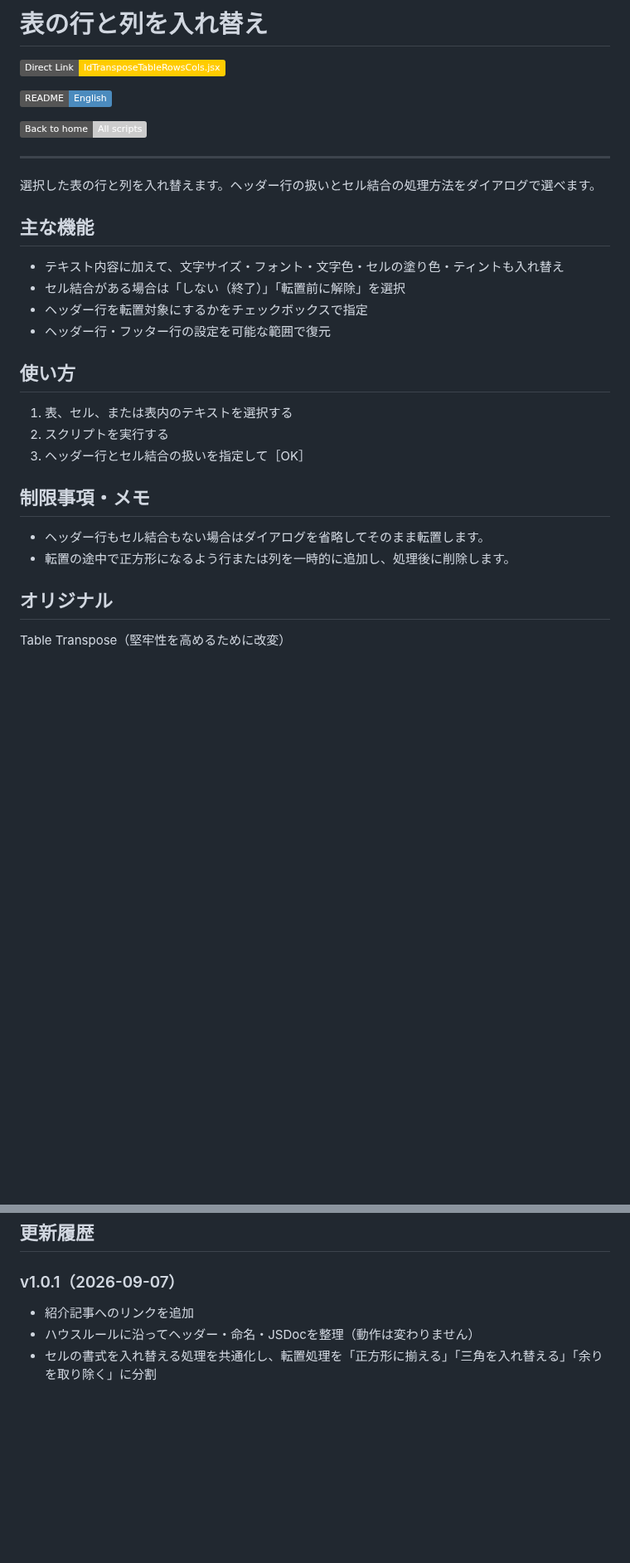
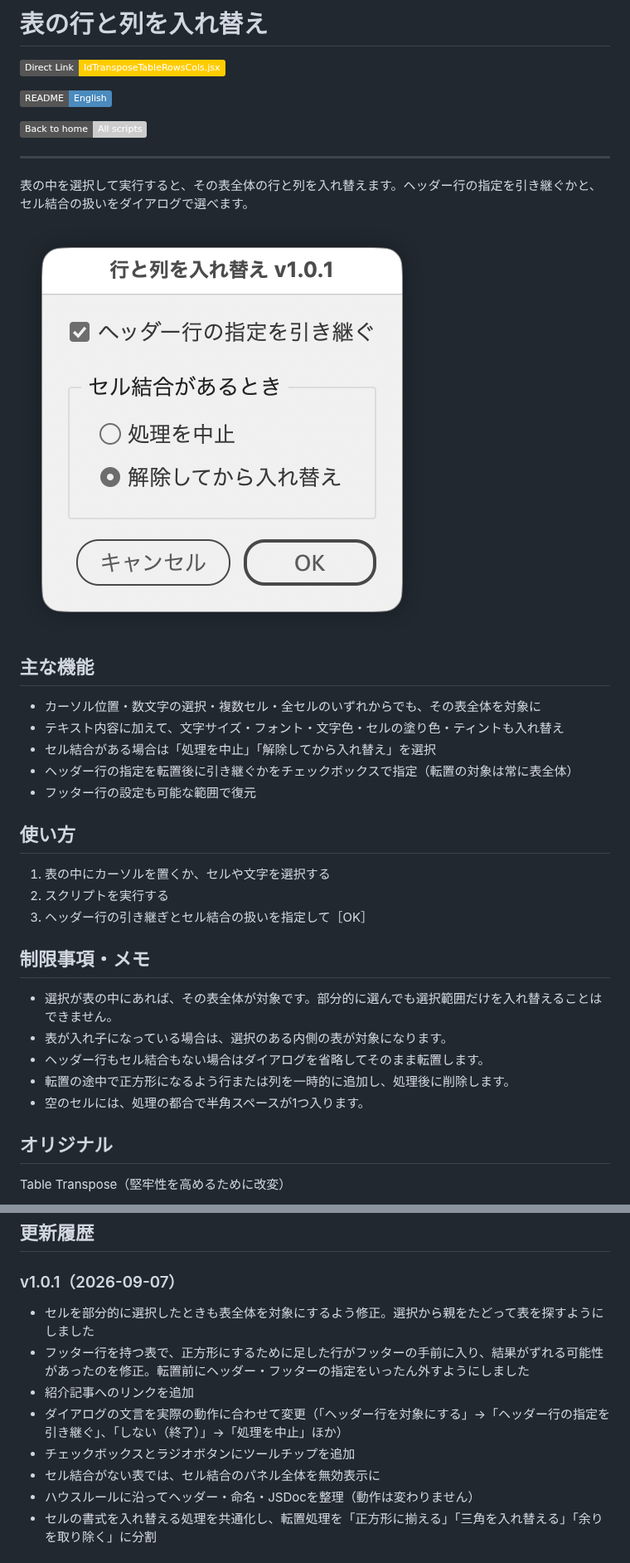
Before and after one commit to swwwitch/indesign-scripts, a Markdown page: readme-ja/IdTransposeTableRowsCols.md, 2 parts joined by grey strips. Shown at 83% size. Rendered like a GitHub page; pictures changed too: png/ss-436-440-144-20260907-183901.png (added); badges without logos; blank space fills up the shorter version.

```diff
--- a/readme-ja/IdTransposeTableRowsCols.md
+++ b/readme-ja/IdTransposeTableRowsCols.md
@@ -8,25 +8,31 @@
 
 ---
 
-選択した表の行と列を入れ替えます。ヘッダー行の扱いとセル結合の処理方法をダイアログで選べます。
+表の中を選択して実行すると、その表全体の行と列を入れ替えます。ヘッダー行の指定を引き継ぐかと、セル結合の扱いをダイアログで選べます。
+
+![ダイアログ。ヘッダー行の指定を引き継ぐチェックボックスと、セル結合があるときの扱いを選ぶラジオボタン](../png/ss-436-440-144-20260907-183901.png)
 
 ## 主な機能
 
+- カーソル位置・数文字の選択・複数セル・全セルのいずれからでも、その表全体を対象に
 - テキスト内容に加えて、文字サイズ・フォント・文字色・セルの塗り色・ティントも入れ替え
-- セル結合がある場合は「しない（終了）」「転置前に解除」を選択
-- ヘッダー行を転置対象にするかをチェックボックスで指定
-- ヘッダー行・フッター行の設定を可能な範囲で復元
+- セル結合がある場合は「処理を中止」「解除してから入れ替え」を選択
+- ヘッダー行の指定を転置後に引き継ぐかをチェックボックスで指定（転置の対象は常に表全体）
+- フッター行の設定も可能な範囲で復元
 
 ## 使い方
 
-1. 表、セル、または表内のテキストを選択する
+1. 表の中にカーソルを置くか、セルや文字を選択する
 2. スクリプトを実行する
-3. ヘッダー行とセル結合の扱いを指定して［OK］
+3. ヘッダー行の引き継ぎとセル結合の扱いを指定して［OK］
 
 ## 制限事項・メモ
 
+- 選択が表の中にあれば、その表全体が対象です。部分的に選んでも選択範囲だけを入れ替えることはできません。
+- 表が入れ子になっている場合は、選択のある内側の表が対象になります。
 - ヘッダー行もセル結合もない場合はダイアログを省略してそのまま転置します。
 - 転置の途中で正方形になるよう行または列を一時的に追加し、処理後に削除します。
+- 空のセルには、処理の都合で半角スペースが1つ入ります。
 
 ## オリジナル
 
@@ -49,7 +55,12 @@ Original: Table Transpose v1.0 by Iain Anderson
 
 ### v1.0.1（2026-09-07）
 
+- セルを部分的に選択したときも表全体を対象にするよう修正。選択から親をたどって表を探すようにしました
+- フッター行を持つ表で、正方形にするために足した行がフッターの手前に入り、結果がずれる可能性があったのを修正。転置前にヘッダー・フッターの指定をいったん外すようにしました
 - 紹介記事へのリンクを追加
+- ダイアログの文言を実際の動作に合わせて変更（「ヘッダー行を対象にする」→「ヘッダー行の指定を引き継ぐ」、「しない（終了）」→「処理を中止」ほか）
+- チェックボックスとラジオボタンにツールチップを追加
+- セル結合がない表では、セル結合のパネル全体を無効表示に
 - ハウスルールに沿ってヘッダー・命名・JSDocを整理（動作は変わりません）
 - セルの書式を入れ替える処理を共通化し、転置処理を「正方形に揃える」「三角を入れ替える」「余りを取り除く」に分割
 
```
Also changed, not shown: readme-en/IdTransposeTableRowsCols.md (+16 -5 lines), 1 other file.
